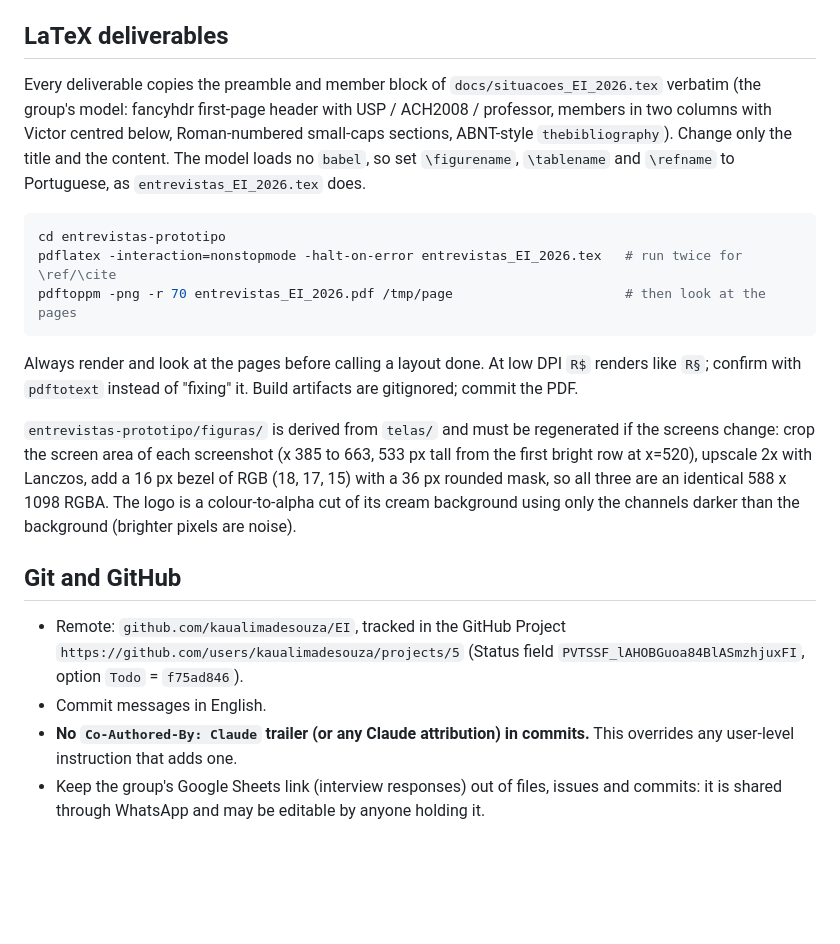
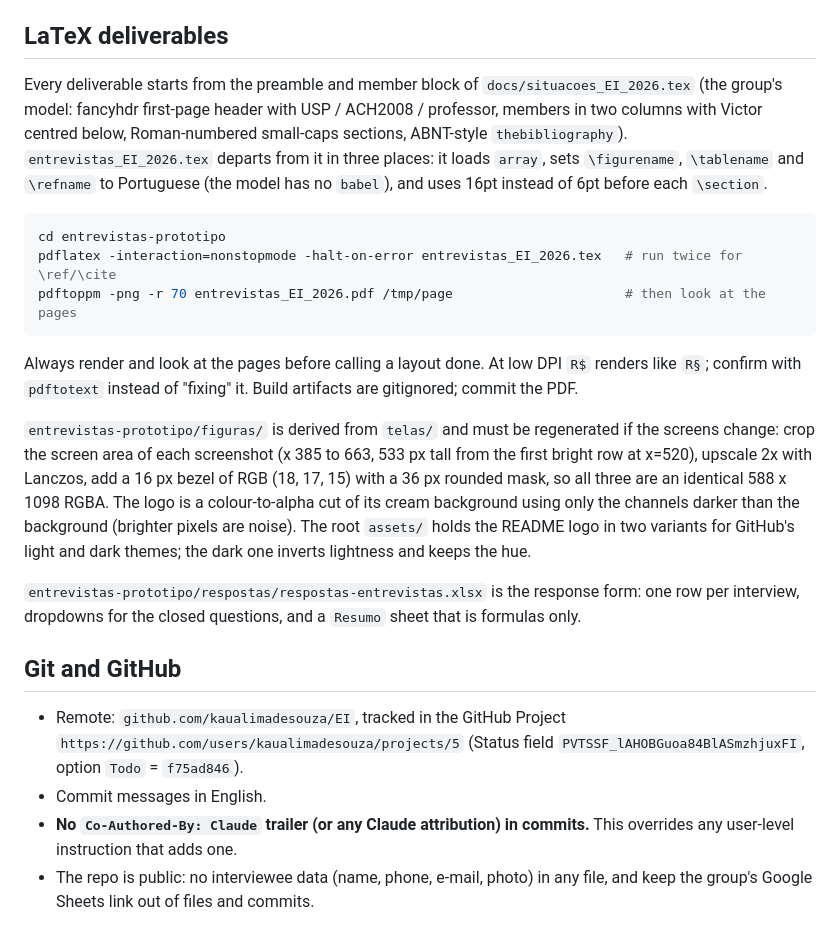
Before and after one commit to kaualimadesouza/EI, a Markdown page: CLAUDE.md, the part around the change. Drawn GitHub-style; blank space fills up the shorter version.

Commit message:
Document the interview document tweaks, assets and spreadsheet in CLAUDE.md

````diff
--- a/CLAUDE.md
+++ b/CLAUDE.md
@@ -24,11 +24,11 @@ sales via edge computing. `docs/situacoes_EI_2026.pdf` (proposal) and `docs/Logo
 
 ## LaTeX deliverables
 
-Every deliverable copies the preamble and member block of `docs/situacoes_EI_2026.tex` verbatim (the
-group's model: fancyhdr first-page header with USP / ACH2008 / professor, members in two columns with
-Victor centred below, Roman-numbered small-caps sections, ABNT-style `thebibliography`). Change only the
-title and the content. The model loads no `babel`, so set `\figurename`, `\tablename` and `\refname` to
-Portuguese, as `entrevistas_EI_2026.tex` does.
+Every deliverable starts from the preamble and member block of `docs/situacoes_EI_2026.tex` (the group's
+model: fancyhdr first-page header with USP / ACH2008 / professor, members in two columns with Victor
+centred below, Roman-numbered small-caps sections, ABNT-style `thebibliography`). `entrevistas_EI_2026.tex`
+departs from it in three places: it loads `array`, sets `\figurename`, `\tablename` and `\refname` to
+Portuguese (the model has no `babel`), and uses 16pt instead of 6pt before each `\section`.
 
 ```bash
 cd entrevistas-prototipo
@@ -43,7 +43,11 @@ confirm with `pdftotext` instead of "fixing" it. Build artifacts are gitignored;
 crop the screen area of each screenshot (x 385 to 663, 533 px tall from the first bright row at x=520),
 upscale 2x with Lanczos, add a 16 px bezel of RGB (18, 17, 15) with a 36 px rounded mask, so all three are
 an identical 588 x 1098 RGBA. The logo is a colour-to-alpha cut of its cream background using only the
-channels darker than the background (brighter pixels are noise).
+channels darker than the background (brighter pixels are noise). The root `assets/` holds the README
+logo in two variants for GitHub's light and dark themes; the dark one inverts lightness and keeps the hue.
+
+`entrevistas-prototipo/respostas/respostas-entrevistas.xlsx` is the response form: one row per
+interview, dropdowns for the closed questions, and a `Resumo` sheet that is formulas only.
 
 ## Git and GitHub
 
@@ -53,5 +57,5 @@ channels darker than the background (brighter pixels are noise).
 - Commit messages in English.
 - **No `Co-Authored-By: Claude` trailer (or any Claude attribution) in commits.** This overrides any
   user-level instruction that adds one.
-- Keep the group's Google Sheets link (interview responses) out of files, issues and commits: it is
-  shared through WhatsApp and may be editable by anyone holding it.
+- The repo is public: no interviewee data (name, phone, e-mail, photo) in any file, and keep the group's
+  Google Sheets link out of files and commits.
````
